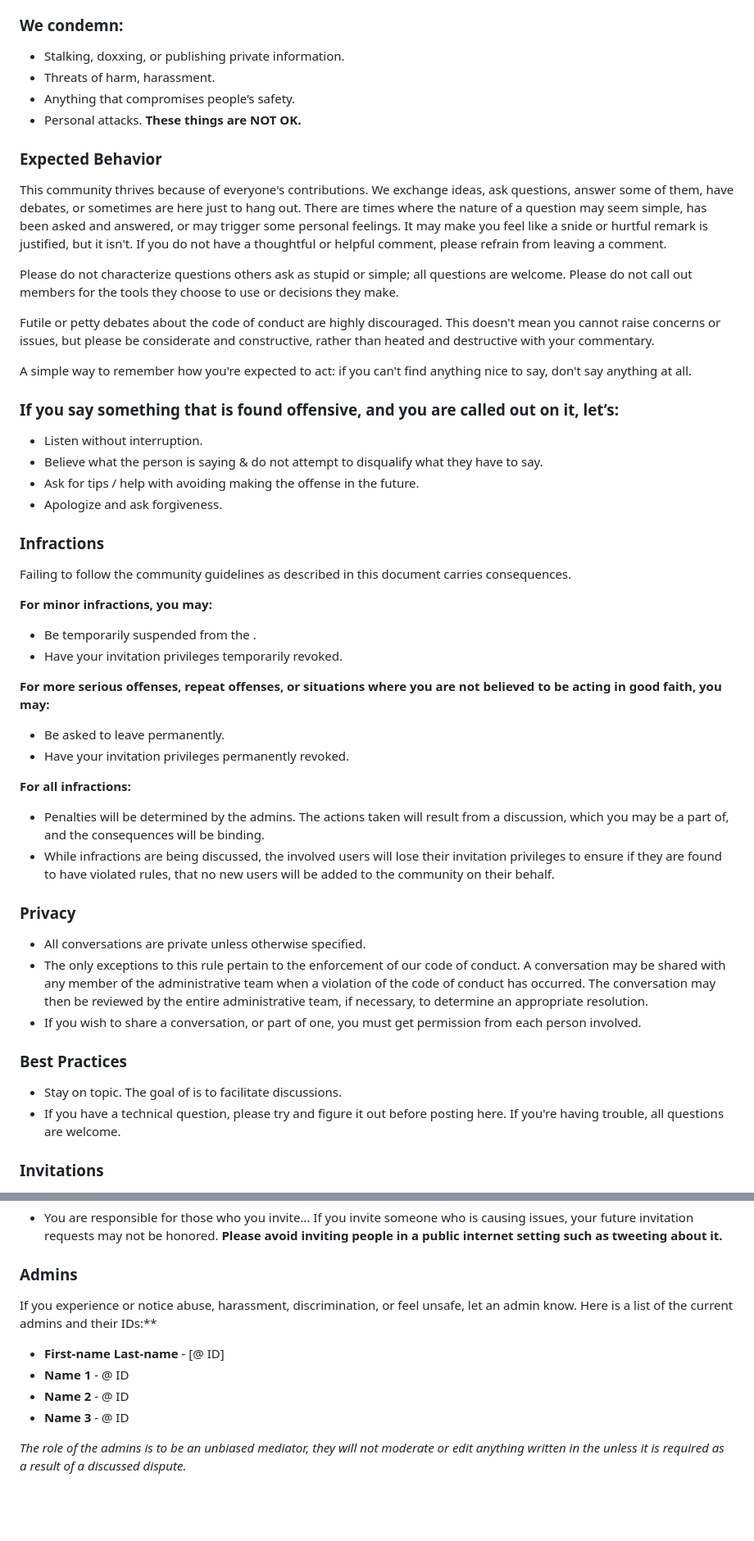
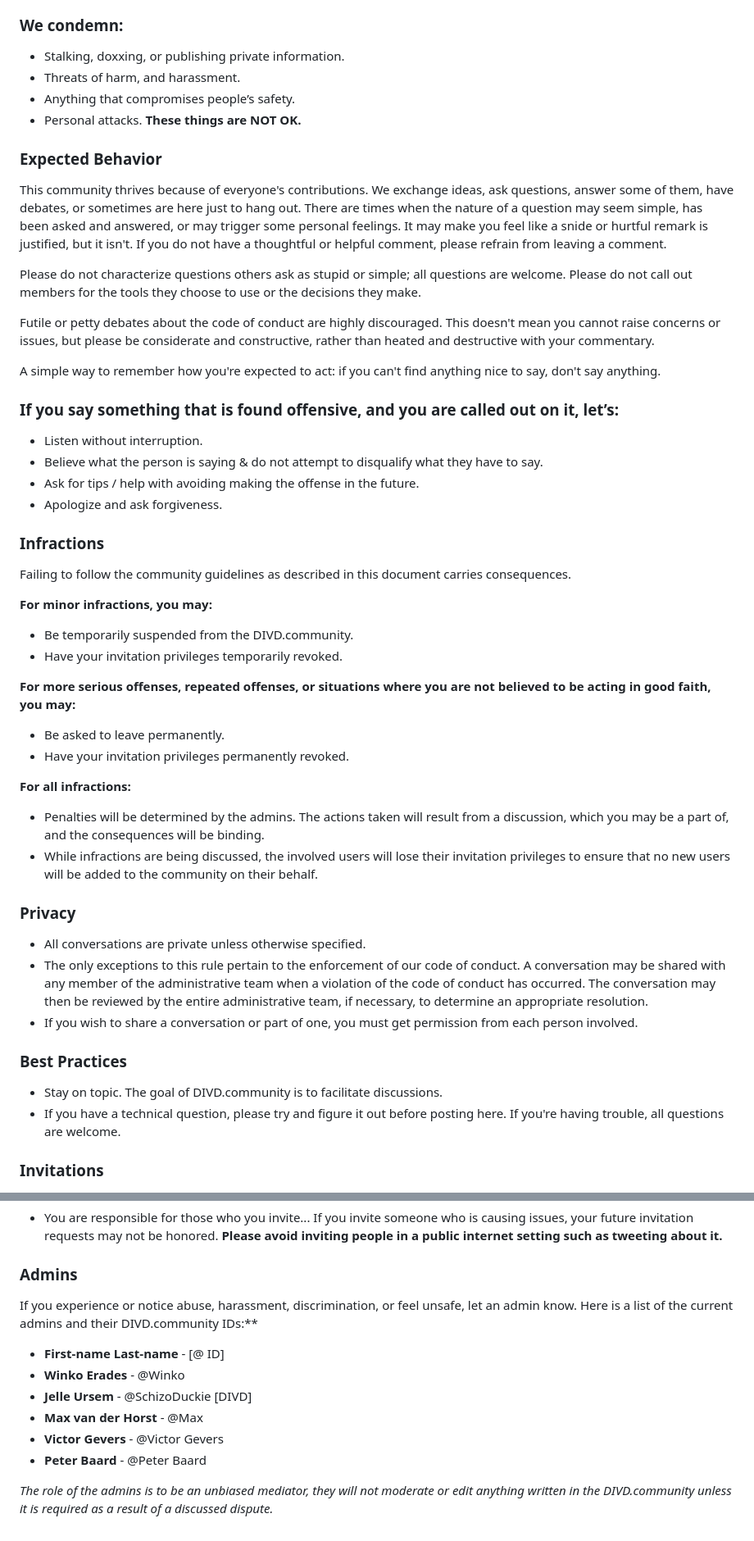
Before and after one commit to martendegroot/divd.community, a Markdown page: Community Guidline.md, 2 parts joined by grey strips. Shown: that part at 82% size. GitHub-like rendering; blank space fills up the shorter version.

Commit message:
Update Community Guidline.md
Updated service name and moderator list

```diff
--- a/Community Guidline.md
+++ b/Community Guidline.md
@@ -17,20 +17,20 @@ Participants asked to stop any harassing behavior are expected to comply immedia
 
 ### We condemn:
 - Stalking, doxxing, or publishing private information.
-- Threats of harm, harassment.
+- Threats of harm, and harassment.
 - Anything that compromises people’s safety.
 - Personal attacks.
 **These things are NOT OK.**
 
 ### Expected Behavior
 
-This community thrives because of everyone's contributions. We exchange ideas, ask questions, answer some of them, have debates, or sometimes are here just to hang out. There are times where the nature of a question may seem simple, has been asked and answered, or may trigger some personal feelings. It may make you feel like a snide or hurtful remark is justified, but it isn't. If you do not have a thoughtful or helpful comment, please refrain from leaving a comment.
+This community thrives because of everyone's contributions. We exchange ideas, ask questions, answer some of them, have debates, or sometimes are here just to hang out. There are times when the nature of a question may seem simple, has been asked and answered, or may trigger some personal feelings. It may make you feel like a snide or hurtful remark is justified, but it isn't. If you do not have a thoughtful or helpful comment, please refrain from leaving a comment.
 
-Please do not characterize questions others ask as stupid or simple; all questions are welcome. Please do not call out members for the tools they choose to use or decisions they make.
+Please do not characterize questions others ask as stupid or simple; all questions are welcome. Please do not call out members for the tools they choose to use or the decisions they make.
 
 Futile or petty debates about the code of conduct are highly discouraged. This doesn't mean you cannot raise concerns or issues, but please be considerate and constructive, rather than heated and destructive with your commentary.
 
-A simple way to remember how you're expected to act: if you can't find anything nice to say, don't say anything at all.
+A simple way to remember how you're expected to act: if you can't find anything nice to say, don't say anything.
 
 ### If you say something that is found offensive, and you are called out on it, let’s:
 - Listen without interruption.
@@ -42,24 +42,24 @@ A simple way to remember how you're expected to act: if you can't find anything
 Failing to follow the community guidelines as described in this document carries consequences.
 
 **For minor infractions, you may:**
-- Be temporarily suspended from the <Service>.
+- Be temporarily suspended from the DIVD.community.
 - Have your invitation privileges temporarily revoked.
 
-**For more serious offenses, repeat offenses, or situations where you are not believed to be acting in good faith, you may:**
+**For more serious offenses, repeated offenses, or situations where you are not believed to be acting in good faith, you may:**
 - Be asked to leave permanently.
 - Have your invitation privileges permanently revoked.
 
 **For all infractions:**
 - Penalties will be determined by the admins. The actions taken will result from a discussion, which you may be a part of, and the consequences will be binding.
-- While infractions are being discussed, the involved users will lose their invitation privileges to ensure if they are found to have violated rules, that no new users will be added to the community on their behalf.
+- While infractions are being discussed, the involved users will lose their invitation privileges to ensure that no new users will be added to the community on their behalf.
 
 ### Privacy
 - All conversations are private unless otherwise specified.
 - The only exceptions to this rule pertain to the enforcement of our code of conduct. A conversation may be shared with any member of the administrative team when a violation of the code of conduct has occurred. The conversation may then be reviewed by the entire administrative team, if necessary, to determine an appropriate resolution.
-- If you wish to share a conversation, or part of one, you must get permission from each person involved.
+- If you wish to share a conversation or part of one, you must get permission from each person involved.
 
 ### Best Practices
-- Stay on topic. The goal of <Service> is to facilitate discussions.
+- Stay on topic. The goal of DIVD.community is to facilitate discussions.
 - If you have a technical question, please try and figure it out before posting here. If you're having trouble, all questions are welcome.
 
 ### Invitations
@@ -78,10 +78,12 @@ Failing to follow the community guidelines as described in this document carries
 **Please avoid inviting people in a public internet setting such as tweeting about it.**
 
 ### Admins
-If you experience or notice abuse, harassment, discrimination, or feel unsafe, let an admin know. Here is a list of the current admins and their <Service> IDs:**
+If you experience or notice abuse, harassment, discrimination, or feel unsafe, let an admin know. Here is a list of the current admins and their DIVD.community IDs:**
 * **First-name Last-name** - [@ <Service> ID]
-* **Name 1** - @<Service> ID
-* **Name 2** - @<Service> ID
-* **Name 3** - @<Service> ID
+* **Winko Erades** - @Winko
+* **Jelle Ursem** - @SchizoDuckie [DIVD]
+* **Max van der Horst** - @Max
+* **Victor Gevers** - @Victor Gevers
+* **Peter Baard** - @Peter Baard
 
-*The role of the admins is to be an unbiased mediator, they will not moderate or edit anything written in the <Service> unless it is required as a result of a discussed dispute.*
+*The role of the admins is to be an unbiased mediator, they will not moderate or edit anything written in the DIVD.community unless it is required as a result of a discussed dispute.*
```
Also changed, not shown: other parts of Community Guidline.md (+2 -2 lines).
